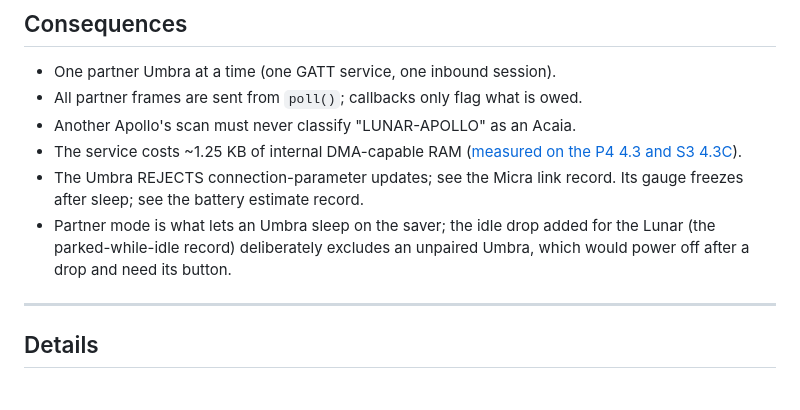
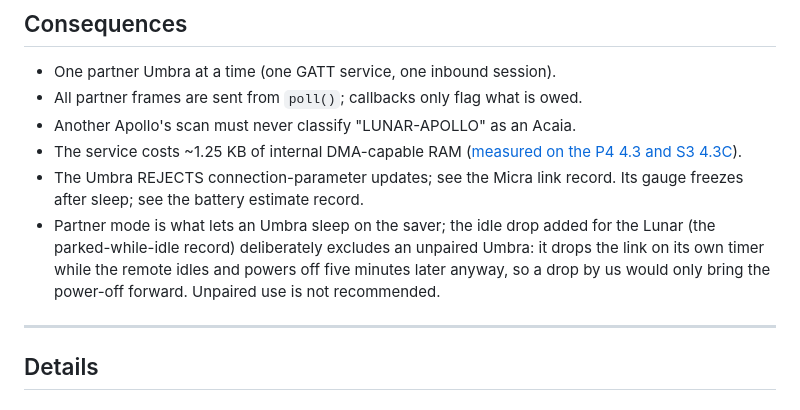
Before and after one commit to mlsorensen/Apollo2, a Markdown page: docs/adr/2026-10-16-umbra-partner-mode.md, the part around the change. Rendered like a GitHub page.

```diff
--- a/docs/adr/2026-10-16-umbra-partner-mode.md
+++ b/docs/adr/2026-10-16-umbra-partner-mode.md
@@ -51,8 +51,9 @@ possible partner, so Apollo can be the partner from its own address
   record. Its gauge freezes after sleep; see the battery estimate record.
 - Partner mode is what lets an Umbra sleep on the saver; the idle drop
   added for the Lunar (the parked-while-idle record) deliberately excludes
-  an unpaired Umbra, which would power off after a drop and need its
-  button.
+  an unpaired Umbra: it drops the link on its own timer while the remote
+  idles and powers off five minutes later anyway, so a drop by us would only
+  bring the power-off forward. Unpaired use is not recommended.
 
 ---
 
```
Also changed, not shown: MANUAL.md (+11 -14 lines), docs/adr/2026-07-18-acaia-driver-liveness.md (+4 -2 lines).
